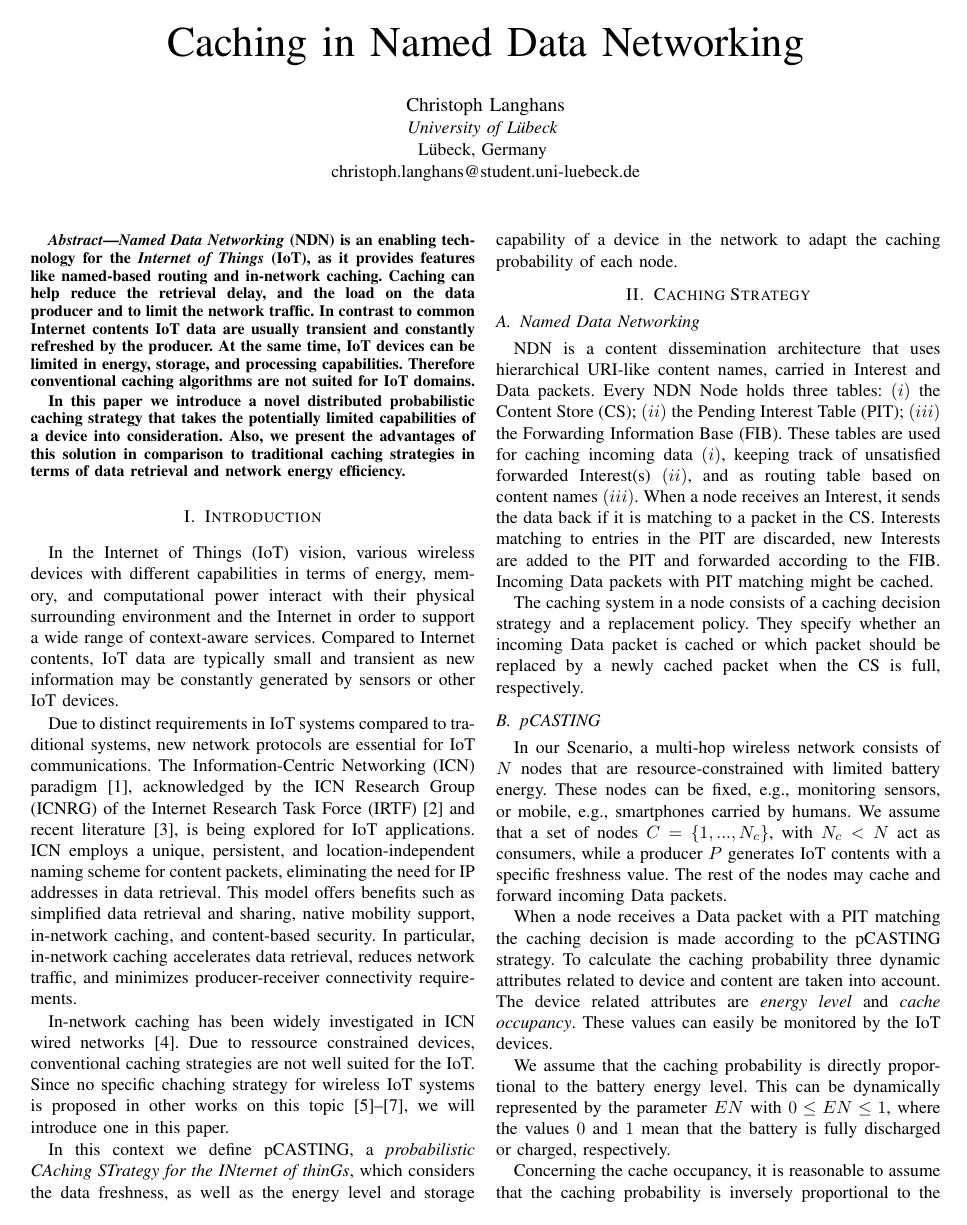
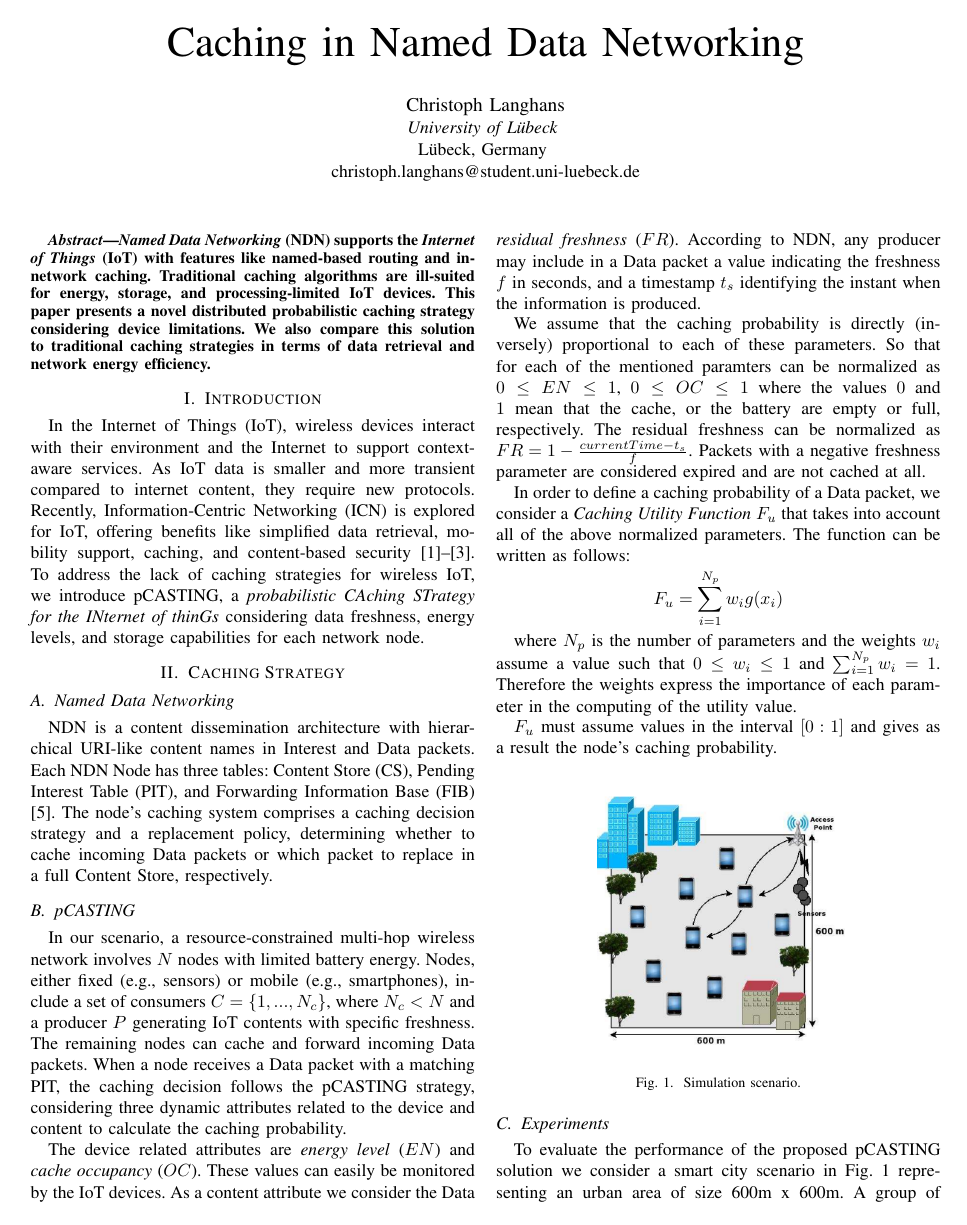
Before and after one commit to cl4nq/UzL-BAC-SEM-INF, a LaTeX paper (short-paper.tex): page 1 of 3 before the commit and page 1 of 2 after it. Compiled offline with pdfLaTeX; a missing font is replaced by an installed copy or a similar font; a LaTeX package or settings file that is missing is left out.

Commit message:
reworked short paper v2

```diff
--- a/short-paper.tex
+++ b/short-paper.tex
@@ -57,16 +57,21 @@ christoph.langhans@student.uni-luebeck.de}
 \maketitle
 
 \begin{abstract}
-\textit{Named Data Networking} (NDN) is an enabling technology for the \textit{Internet of Things} (IoT),
-as it provides features like named-based routing and in-network caching. Caching can help reduce
-the retrieval delay, and the load on the data producer and to limit the network traffic. In contrast to common Internet
-contents IoT data are usually transient and constantly refreshed by the producer. At the same time, IoT devices can
-be limited in energy, storage, and processing capabilities. Therefore conventional caching algorithms are not
-suited for IoT domains.
+% \textit{Named Data Networking} (NDN) is an enabling technology for the \textit{Internet of Things} (IoT),
+% as it provides features like named-based routing and in-network caching.
+% % Caching can help reduce the retrieval delay, and the load on the data producer and to limit the network traffic.
+% % In contrast to common Internet contents IoT data are usually transient and constantly refreshed by the producer.
+% As IoT devices can be limited in energy, storage, and processing capabilities, conventional caching algorithms are not
+% suited for IoT domains.
 
-In this paper we introduce a novel distributed probabilistic caching strategy that takes the potentially limited
-capabilities of a device into consideration. Also, we present the advantages of this solution in comparison to traditional
-caching strategies in terms of data retrieval and network energy efficiency.
+% In this paper, we introduce a novel distributed probabilistic caching strategy that takes the potentially limited
+% capabilities of a device into consideration. Also, we compare this solution to traditional
+% caching strategies in terms of data retrieval and network energy efficiency.
+
+\textit{Named Data Networking} (NDN) supports the \textit{Internet of Things} (IoT) with features like named-based routing
+and in-network caching. Traditional caching algorithms are ill-suited for energy, storage, and processing-limited IoT devices.
+This paper presents a novel distributed probabilistic caching strategy considering device limitations. We also compare this solution
+to traditional caching strategies in terms of data retrieval and network energy efficiency.
 \end{abstract}
 
 % \begin{IEEEkeywords}
@@ -74,54 +79,63 @@ caching strategies in terms of data retrieval and network energy efficiency.
 % \end{IEEEkeywords}
 
 \section{Introduction}
-In the Internet of Things (IoT) vision, various wireless devices with different capabilities in terms of
-energy, memory, and computational power interact with their physical surrounding environment and the Internet
-in order to support a wide range of context-aware services. Compared to Internet contents, IoT data are typically
-small and transient as new information may be constantly generated by sensors or other IoT devices.
+% In the Internet of Things (IoT) vision, various wireless devices
+% % with different capabilities in terms of energy, memory, and computational power
+% interact with their physical surrounding environment and the Internet
+% in order to support a wide range of context-aware services. Compared to Internet contents, IoT data are typically
+% small and transient as new information may be constantly generated by sensors or other IoT devices.
 
-Due to distinct requirements in IoT systems compared to traditional systems, new network protocols are essential
-for IoT communications. The Information-Centric Networking (ICN) paradigm \cite{b2}, acknowledged by the ICN Research
-Group (ICNRG) of the Internet Research Task Force (IRTF) \cite{b3} and recent literature \cite{b4}, is being explored
-for IoT applications. ICN employs a unique, persistent, and location-independent naming scheme for content packets,
-eliminating the need for IP addresses in data retrieval. This model offers benefits such as simplified data retrieval
-and sharing, native mobility support, in-network caching, and content-based security. In particular, in-network caching
-accelerates data retrieval, reduces network traffic, and minimizes producer-receiver connectivity requirements.
+% Due to distinct requirements in IoT systems compared to traditional systems, new network protocols are essential
+% for IoT communications. In recent research, the Information-Centric Networking (ICN) paradigm \cite{b2, b3, b4} is being explored
+% for IoT applications. ICN employs a unique, persistent, and location-independent naming scheme for content packets,
+% eliminating the need for IP addresses in data retrieval. This model offers benefits such as simplified data retrieval
+% and sharing, native mobility support, in-network caching, and content-based security. In particular, in-network caching
+% accelerates data retrieval, reduces network traffic, and minimizes producer-receiver connectivity requirements.
 
-In-network caching has been widely investigated in ICN wired networks \cite{b5}. Due to ressource constrained devices,
-conventional caching strategies are not well suited for the IoT. Since no specific chaching strategy for wireless IoT systems
-is proposed in other works on this topic \cite{b6, b7, b8}, we will introduce one in this paper.
+% % In-network caching has been widely investigated in ICN wired networks \cite{b5}. Due to ressource constrained devices,
+% % conventional caching strategies are not well suited for the IoT.
+% Since no specific chaching strategy for wireless IoT systems
+% is proposed in other works on this topic \cite{b6, b7, b8}, we will introduce one in this paper.
 
-In this context we define pCASTING, a \textit{probabilistic CAching STrategy for the INternet of thinGs}, which
-considers the data freshness, as well as the energy level and storage capability of a device in the network to adapt
-the caching probability of each node.
+% In this context we define pCASTING, a \textit{probabilistic CAching STrategy for the INternet of thinGs}, which
+% considers the data freshness, as well as the energy level and storage capability of a device in the network to adapt
+% the caching probability of each node.
+
+In the Internet of Things (IoT), wireless devices interact with their environment and the Internet to support context-aware services.
+As IoT data is smaller and more transient compared to internet content, they require new protocols. Recently, Information-Centric Networking (ICN) is explored
+for IoT, offering benefits like simplified data retrieval, mobility support, caching, and content-based security \cite{b2, b3, b4}. To address the lack of
+caching strategies for wireless IoT, we introduce pCASTING, a \textit{probabilistic CAching STrategy for the INternet of thinGs} considering data freshness, energy levels,
+and storage capabilities for each network node.
 
 \section{Caching Strategy}
 
 \subsection{Named Data Networking}
 
-NDN is a content dissemination architecture that uses hierarchical URI-like content names, carried in
-Interest and Data packets. Every NDN Node holds three tables: $(i)$ the Content Store (CS); $(ii)$ the Pending
-Interest Table (PIT); $(iii)$ the Forwarding Information Base (FIB). These tables are used for caching incoming
-data $(i)$, keeping track of unsatisfied forwarded Interest(s) $(ii)$, and as routing table based on content names $(iii)$.
-When a node receives an Interest, it sends the data back if it is matching to a packet in the CS. Interests matching to
-entries in the PIT are discarded, new Interests are added to the PIT and forwarded according to the FIB. Incoming Data
-packets with PIT matching might be cached.
+% NDN is a content dissemination architecture that uses hierarchical URI-like content names, carried in
+% Interest and Data packets. Every NDN Node holds three tables: $(i)$ the Content Store (CS); $(ii)$ the Pending
+% Interest Table (PIT); $(iii)$ the Forwarding Information Base (FIB) \cite{b9}.
 
-The caching system in a node consists of a caching decision strategy and a replacement policy. They specify whether an incoming
-Data packet is cached or which packet should be replaced by a newly cached packet when the CS is full, respectively.
+% The caching system in a node consists of a caching decision strategy and a replacement policy. They specify whether an incoming
+% Data packet is cached or which packet should be replaced by a newly cached packet when the CS is full, respectively.
+
+NDN is a content dissemination architecture with hierarchical URI-like content names in Interest and Data packets.
+Each NDN Node has three tables: Content Store (CS), Pending Interest Table (PIT), and Forwarding Information Base (FIB) \cite{b9}.
+The node's caching system comprises a caching decision strategy and a replacement policy, determining whether to cache incoming Data
+packets or which packet to replace in a full Content Store, respectively.
 
 \subsection{pCASTING}
 
-In our Scenario, a multi-hop wireless network consists of $N$ nodes that are resource-constrained with limited battery energy.
-These nodes can be fixed, e.g., monitoring sensors, or mobile, e.g., smartphones carried by humans. We assume that a set of nodes
-$C = \{1, ..., N_c\}$, with $N_c < N$ act as consumers, while a producer $P$ generates IoT contents with a specific freshness value.
-The rest of the nodes may cache and forward incoming Data packets.
+% In our Scenario, a multi-hop wireless network consists of $N$ nodes that are resource-constrained with limited battery energy.
+% These nodes can be fixed, e.g., monitoring sensors, or mobile, e.g., smartphones carried by humans. We assume that a set of nodes
+% $C = \{1, ..., N_c\}$, with $N_c < N$ act as consumers, while a producer $P$ generates IoT contents with a specific freshness value.
+% The rest of the nodes may cache and forward incoming Data packets.
 
-When a node receives a Data packet with a PIT matching the caching decision is made according to the pCASTING strategy.
-To calculate the caching probability three dynamic attributes related to device and content are taken into account.
-The device related attributes are \textit{energy level} and \textit{cache occupancy}. These values can easily be monitored by the
-IoT devices.
+% When a node receives a Data packet with a PIT matching the caching decision is made according to the pCASTING strategy.
+% To calculate the caching probability three dynamic attributes related to device and content are taken into account.
 
-We assume that the caching probability is directly proportional to the battery energy level. This can be dynamically represented by the
-parameter $EN$ with $0 \leq EN \leq 1$, where the values $0$ and $1$ mean that the battery is fully discharged or charged, respectively.
+In our scenario, a resource-constrained multi-hop wireless network involves $N$ nodes with limited battery energy. Nodes, either fixed
+(e.g., sensors) or mobile (e.g., smartphones), include a set of consumers $C = \{1, ..., N_c\}$, where $N_c < N$ and a producer $P$ generating
+IoT contents with specific freshness. The remaining nodes can cache and forward incoming Data packets. When a node receives a Data packet
+with a matching PIT, the caching decision follows the pCASTING strategy, considering three dynamic attributes related to the device and
+content to calculate the caching probability.
 
@@ -131,5 +142,7 @@ parameter $EN$ with $0 \leq EN \leq 1$, where the values $0$ and $1$ mean that t
-    \label{fig1}
-\end{figure}
-Concerning the cache occupancy, it is reasonable to assume that the caching probability is inversely proportional to the cache occupancy level.
-This can be represented as parameter $OC$, with $0 \leq OC \leq 1$, where the values $0$ and $1$ mean that the cache is empty or full, respectively.
+The device related attributes are \textit{energy level} ($EN$) and \textit{cache occupancy} ($OC$). These values can easily be monitored by the
+IoT devices. As a content attribute we consider the Data \textit{residual freshness} ($FR$). According to NDN, any producer may include in a Data packet a value indicating the freshness $f$ in seconds,
+and a timestamp $t_s$ identifying the instant when the information is produced.
 
+We assume that the caching probability is directly (inversely) proportional to each of these parameters. So that for each of the mentioned paramters can be
+normalized as $0 \leq EN \leq 1$, $0 \leq OC \leq 1$ where the values $0$ and $1$ mean that the cache, or the battery are empty or full, respectively.
+The residual freshness can be normalized as $ FR = 1 - \frac{currentTime - t_s}{f}$.
@@ -139,4 +149,11 @@ $$ FR = 1 - \frac{currentTime - t_s}{f}$$
 Packets with a negative freshness parameter are considered expired and are not cached at all.
+
+
+% Concerning the cache occupancy, it is reasonable to assume that the caching probability is inversely proportional to the cache occupancy level.
+% This can be represented as parameter $OC$, with $0 \leq OC \leq 1$, where the values $0$ and $1$ mean that the cache is empty or full, respectively.
+
+% As a content attribute, we consider the Data residual freshness. According to NDN, any producer may include in a Data packet a value indicating the freshness $f$ in seconds,
+% and a timestamp $t_s$ identifying the instant when the information is produced. We define a normalized freshness parameter $FR$ as:
 
 In order to define a caching probability of a Data packet, we consider a \textit{Caching Utility Function} $F_u$ that takes into account
 all of the above normalized parameters. The function can be written as follows:
@@ -146,6 +163,12 @@ where $N_p$ is the number of parameters and the weights $w_i$ assume a value suc
 Therefore the weights express the importance of each parameter in the computing of the utility value.
 
 $F_u$ must assume values in the interval $[0 : 1]$ and gives as a result the node's caching probability.
+
+\begin{figure}[htbp]
+    \centerline{\includegraphics[width=5.5cm]{fig1.png}}
+    \caption{Simulation scenario.}
+    \label{fig1}
+\end{figure}
 
 \subsection{Experiments}
 
@@ -181,0 +208,2 @@ $F_u$ must assume values in the interval $[0 : 1]$ and gives as a result the nod
+    \label{fig2}
+\end{figure}
```
Also changed, not shown: short-paper.tex (85 more changed lines).
